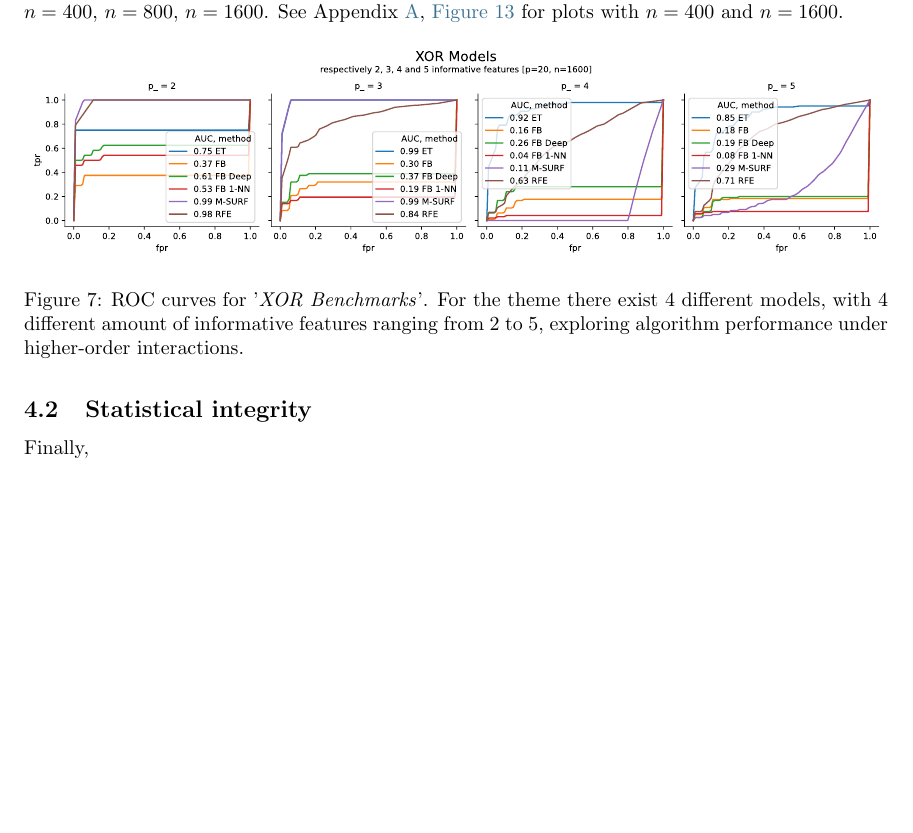
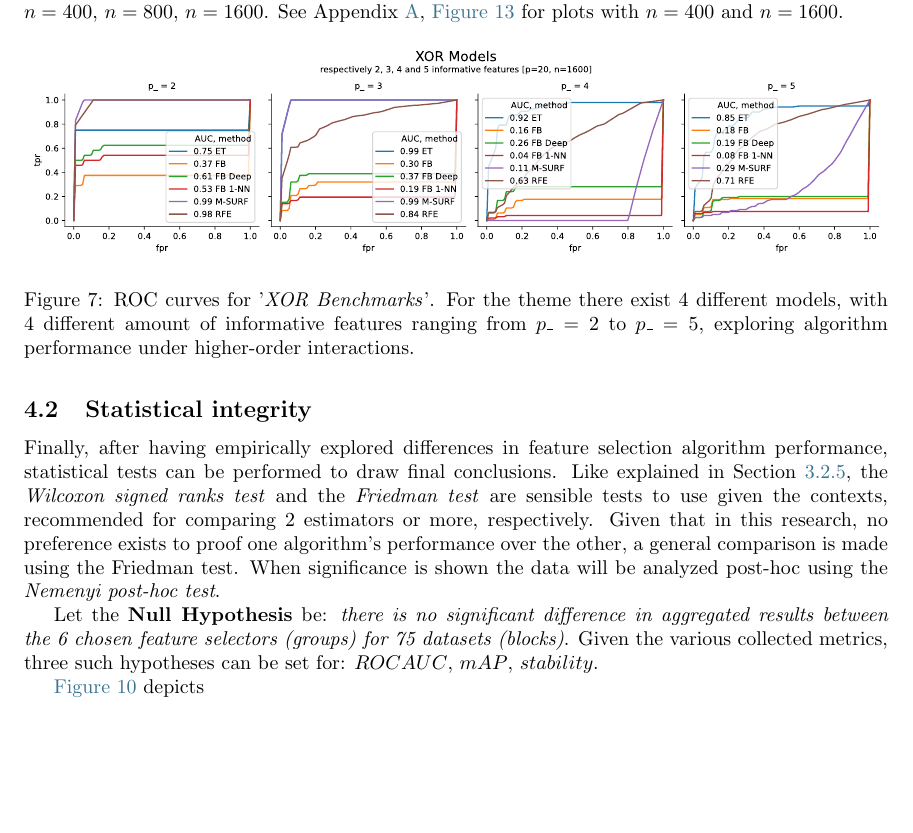
Before and after one commit to dunnkers/research-internship-report, a LaTeX paper (main.tex): part of page 16 of 24, cut so that both start at the same text, the shorter picture padded with empty space. Compiled offline with pdfLaTeX.

Commit message:
Updates from Overleaf

```diff
--- a/main.tex
+++ b/main.tex
@@ -401,7 +401,7 @@ The XOR models are 'clean' datasets, which means the datasets are generated with
 \begin{figure}[ht]
 \centering
 \includesvg[width=\textwidth]{img/xor_benchmarks.svg}
-\caption{ROC curves for '\textit{XOR Benchmarks}'. For the theme there exist 4 different models, with 4 different amount of informative features ranging from 2 to 5, exploring algorithm performance under higher-order interactions.}
+\caption{ROC curves for '\textit{XOR Benchmarks}'. For the theme there exist 4 different models, with 4 different amount of informative features ranging from $p\_= 2$ to $p\_ = 5$, exploring algorithm performance under higher-order interactions.}
 \label{fig:xor_benchmarks}
 \end{figure}
 
@@ -431,9 +431,22 @@ Lastly, a dataset theme varying the total amount of dataset features whilst keep
 Albeit many dataset themes were discussed, more were tested. To stay concise, not all were included in the paper's main content. See Appendix~\ref{sec:appendix-a} for more results.
 
 \subsection{Statistical integrity}
-Finally,
+Finally, after having empirically explored differences in feature selection algorithm performance, statistical tests can be performed to draw final conclusions. Like explained in Section~\ref{sec:evaluation-statistical-integrity}, the \textit{Wilcoxon signed ranks test} and the \textit{Friedman test} are sensible tests to use given the contexts, recommended for comparing 2 estimators or more, respectively. Given that in this research, no preference exists to proof one algorithm's performance over the other, a general comparison is made using the Friedman test. When significance is shown the data will be analyzed post-hoc using the \textit{Nemenyi post-hoc test}.
 
-% roc (auc), pr (map), stability, cputime
+Let the \textbf{Null Hypothesis} be: \textit{there is no significant difference in aggregated results between the 6 chosen feature selectors (groups) for 75 datasets (blocks)}. Given the various collected metrics, three such hypotheses can be set for: $ROC\-AUC$, $mAP$, $stability$.
+
+% \begin{table}[h]
+% \begin{tabular}{@{}lll@{}}
+% \toprule
+% Metric    & Test statistic & p-value    \\ \midrule
+% ROC-AUC   & 196.12         & 1.9211e-40 \\
+% mAP       & 206.88         & 9.5676e-43 \\
+% Stability & 43.17          & 3.4088e-08 \\ \bottomrule
+% \end{tabular}
+% \label{tab:test-statistics}
+% \end{table}
+
+\autoref{fig:significance-plots} depicts
 
 \begin{figure}[ht]
 \centering
```
Also changed, not shown: main.tex (8 more changed lines).
